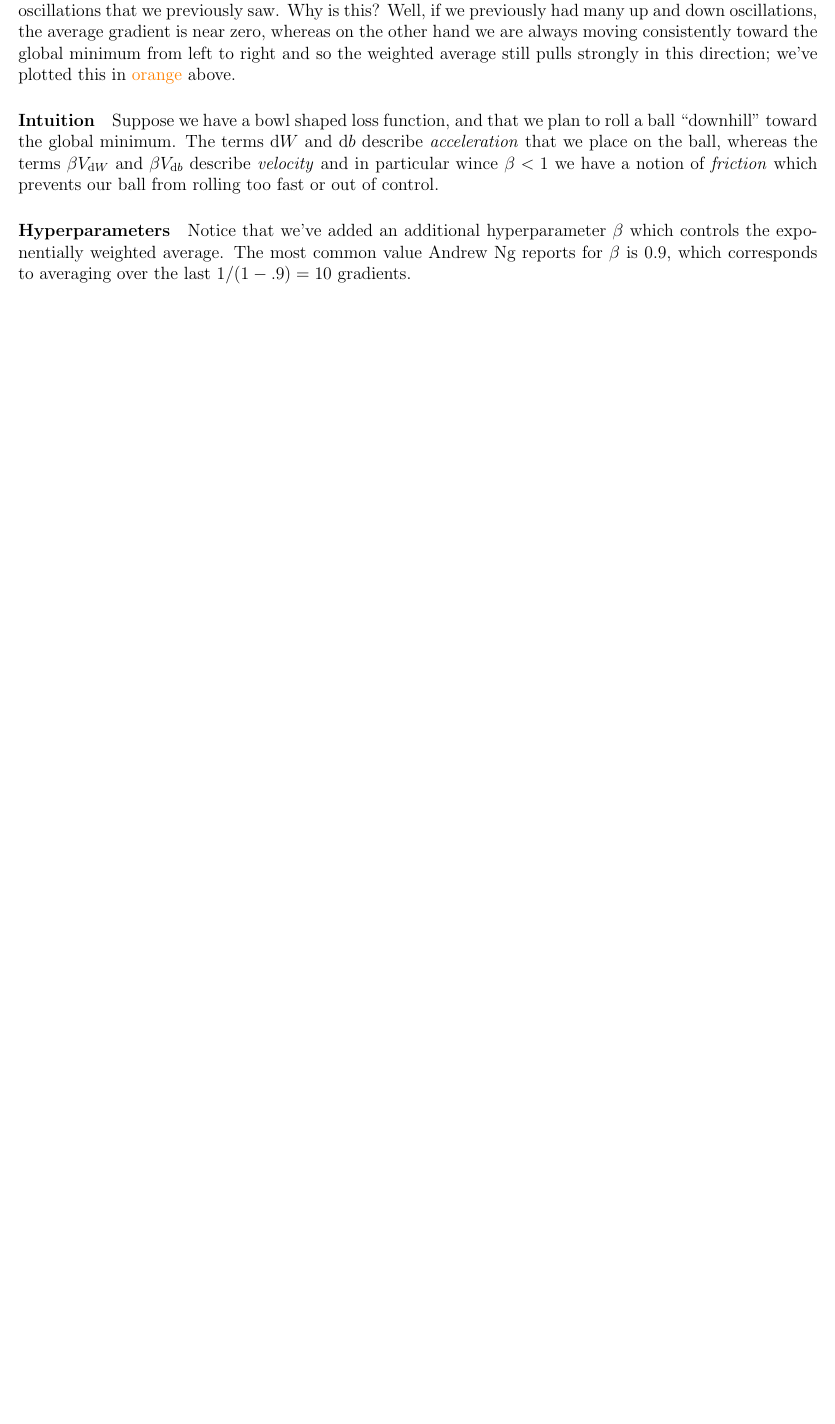
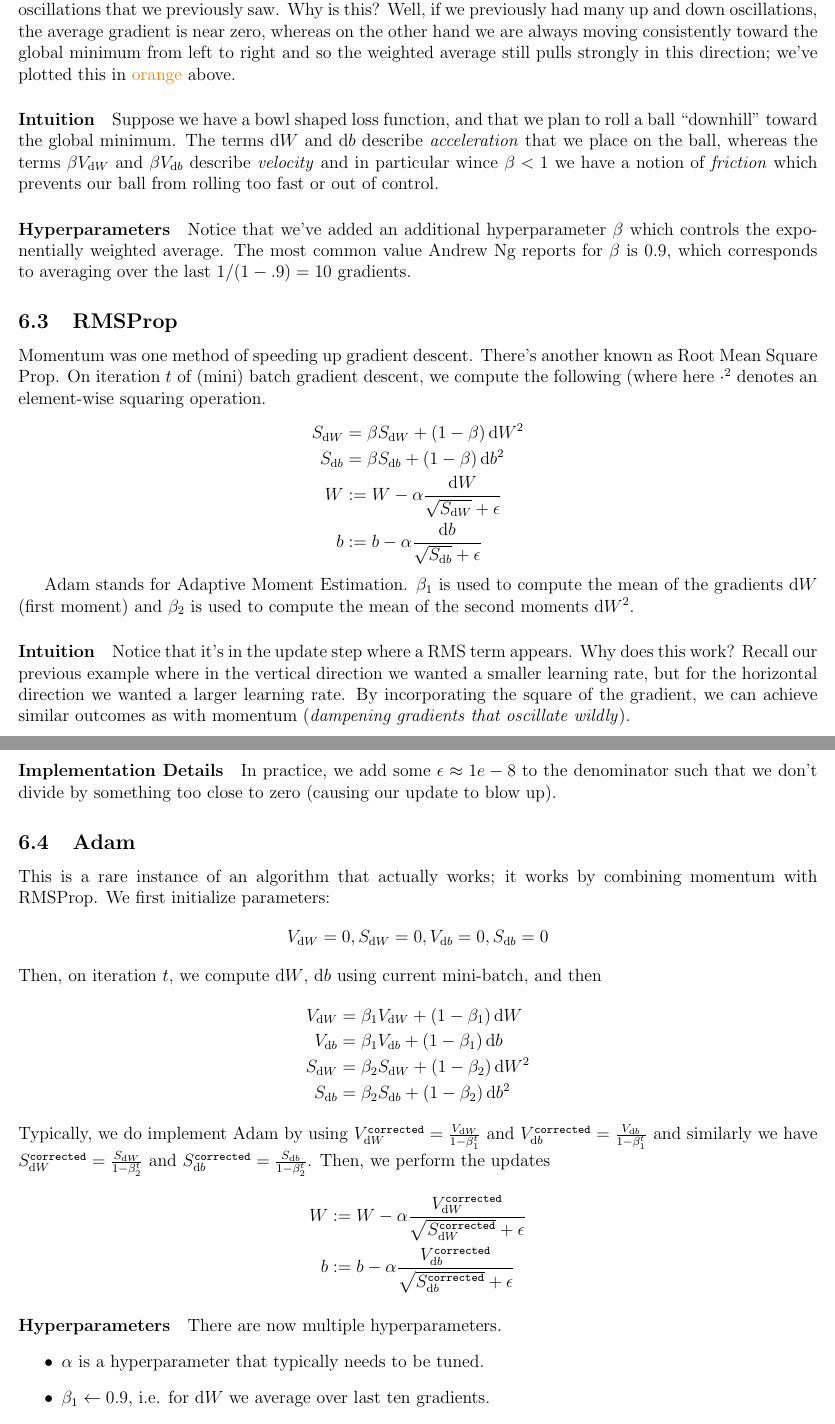
Before and after one commit to asantucci/deep_learning_notes, a LaTeX document (NN.tex): part of page 17 of 17 before the commit and two parts of pages 17 and 18 of 19 after it, the two joined at a grey line, cut so that both start at the same text, the shorter picture padded with empty space. Compiled offline with pdfLaTeX.

Commit message:
Finished week 2 of hyperparameter tuning course.

```diff
--- a/NN.tex
+++ b/NN.tex
@@ -917,3 +920,34 @@ our ball from rolling too fast or out of control.
 0.9, which corresponds to averaging over the last $1/(1-.9) = 10$
 gradients.
 
+\subsection{RMSProp} Momentum was one method of speeding up gradient descent. There's another known as Root Mean Square Prop. On iteration $t$ of (mini) batch gradient descent, we compute the following (where here $\cdot^2$ denotes an element-wise squaring operation.
+\begin{align*}   S_{\d W} &= \beta S_{\d W} + (1-\beta) \d W^2 \\ %\hspace{15pt} \tcp{Element-wise square}
+  S_{\d b} &= \beta S_{\d b} + (1-\beta) \d b^2 \\ %\hspace{15pt} \tcp{Again, element-wise square}
+  W &:= W - \alpha \frac{\d W}{\sqrt{S_{\d W}} + \epsilon} \\
+  b &:= b - \alpha \frac{\d b}{\sqrt{S_{\d b}} + \epsilon} \end{align*}
+
+Adam stands for Adaptive Moment Estimation. $\beta_1$ is used to compute the mean of the gradients $\d W$ (first moment) and $\beta_2$ is used to compute the mean of the second moments $\d W^2$.
+
+\paragraph{Intuition}
+Notice that it's in the update step where a RMS term appears.
+Why does this work? Recall our previous example where in the vertical direction we wanted a smaller learning rate, but for the horizontal direction we wanted a larger learning rate. By incorporating the square of the gradient, we can achieve similar outcomes as with momentum (\emph{dampening gradients that oscillate wildly}).
+
+\paragraph{Implementation Details} In practice, we add some $\epsilon \approx 1e-8$ to the denominator such that we don't divide by something too close to zero (causing our update to blow up).
+
+\subsection{Adam} This is a rare instance of an algorithm that actually works; it works by combining momentum with RMSProp. We first initialize parameters:
+\begin{align*}   V_{\d W} = 0, S_{\d W} = 0, V_{\d b} = 0, S_{\d b} = 0 \end{align*}
+Then, on iteration $t$, we compute
+$\d W$, $\d b$ using current mini-batch, and then
+\begin{align*}   V_{\d W} &= \beta_1 V_{\d W} + (1-\beta_1) \d W \\
+  V_{\d b} &= \beta_1 V_{\d b} + (1-\beta_1) \d b \\
+  S_{\d W} &= \beta_2 S_{\d W} + (1-\beta_2) \d W^2 \\
+  S_{\d b} &= \beta_2 S_{\d b} + (1-\beta_2) \d b^2 \end{align*}
+Typically, we do implement Adam by using $V^{\texttt{corrected}}_{\d W} = \frac{V_{\d W}}{1-\beta_1^t}$ and $V^{\texttt{corrected}}_{\d b} = \frac{V_{\d b}}{1 - \beta_1^t}$ and similarly we have
+$S^{\texttt{corrected}}_{\d W} = \frac{S_{\d W}}{1-\beta_2^t}$ and $S^{\texttt{corrected}}_{\d b} = \frac{S_{\d b}}{1-\beta_2^t}$. Then, we perform the updates
+\begin{align*}   W &:= W - \alpha \frac{V^{\texttt{corrected}}_{\d W}}{\sqrt{S^{\texttt{corrected}}_{\d W}} + \epsilon} \\
+  b &:= b - \alpha \frac{V^{\texttt{corrected}}_{\d b}}{\sqrt{S^{\texttt{corrected}}_{\d b}} + \epsilon} \end{align*}
+\paragraph{Hyperparameters}
+There are now multiple hyperparameters.
+\begin{itemize}   \item $\alpha$ is a hyperparameter that typically needs to be tuned.
+\item $\beta_1 \gets 0.9$, i.e. for $\d W$ we average over last ten gradients.
+\item $\beta_2 \gets 0.999$, i.e. for $\d W^2$ we average over the last $\frac{1}{1 - 0.999} = 1,000$ gradients.
```
Also changed, not shown: NN.tex (18 more changed lines).
